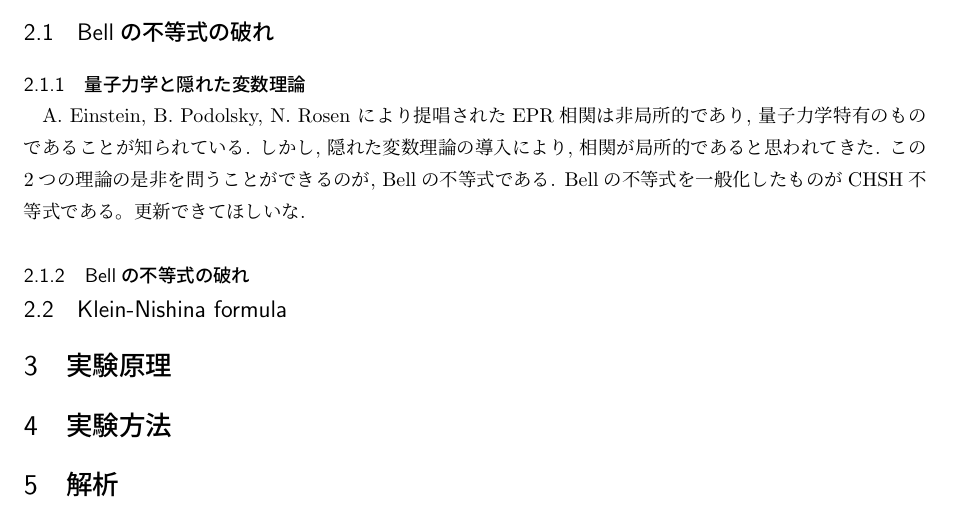
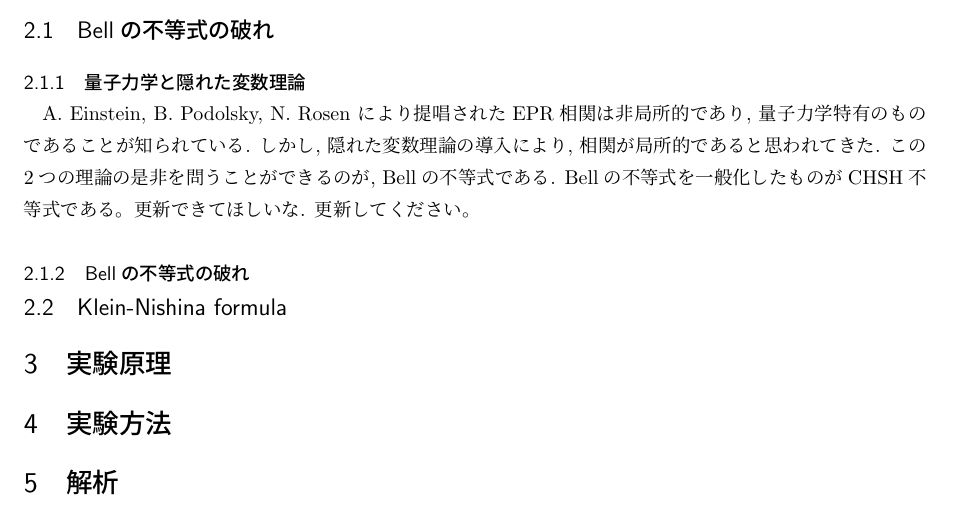
Before and after one commit to gamatdj195507-tech/Bell_Inequality, a LaTeX document (Bell_Inequality_report.tex): part of page 4 of 4, cut so that both start at the same text. Compiled offline with pLaTeX and dvipdfmx.

Commit message:
Revise text regarding CHSH inequality update request
Updated text to request a revision in the section discussing the CHSH inequality.

```diff
--- a/Bell_Inequality_report.tex
+++ b/Bell_Inequality_report.tex
@@ -353,7 +353,7 @@ colorlinks=false,%
 \subsubsection{量子力学と隠れた変数理論}
 A. Einstein, B. Podolsky, N. Rosen により提唱されたEPR相関は非局所的であり, 量子力学特有のものであることが知られている.
 しかし, 隠れた変数理論の導入により, 相関が局所的であると思われてきた. この2つの理論の是非を問うことができるのが, Bellの不等式である.
-Bellの不等式を一般化したものがCHSH不等式である。更新できてほしいな.
+Bellの不等式を一般化したものがCHSH不等式である。更新できてほしいな. 更新してください。
 
 \subsubsection{Bellの不等式の破れ}
 
```
